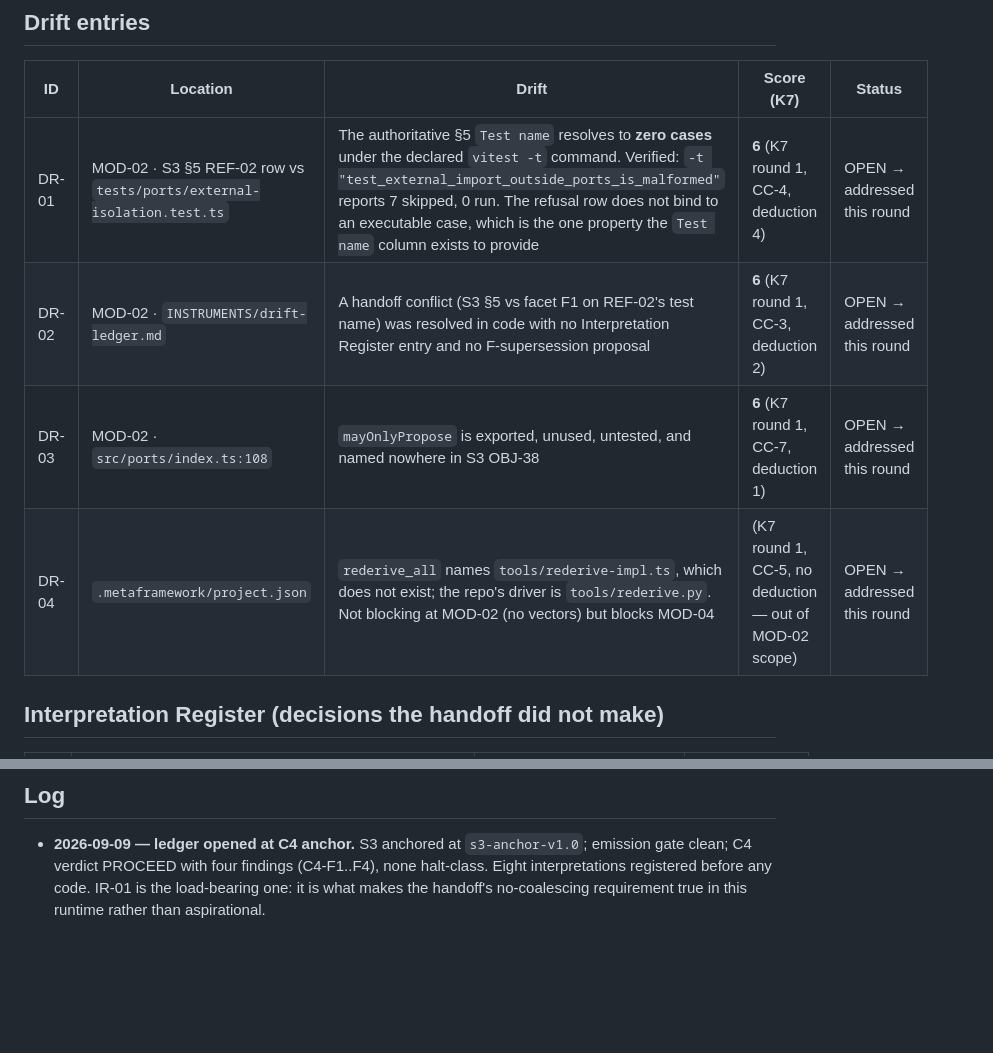
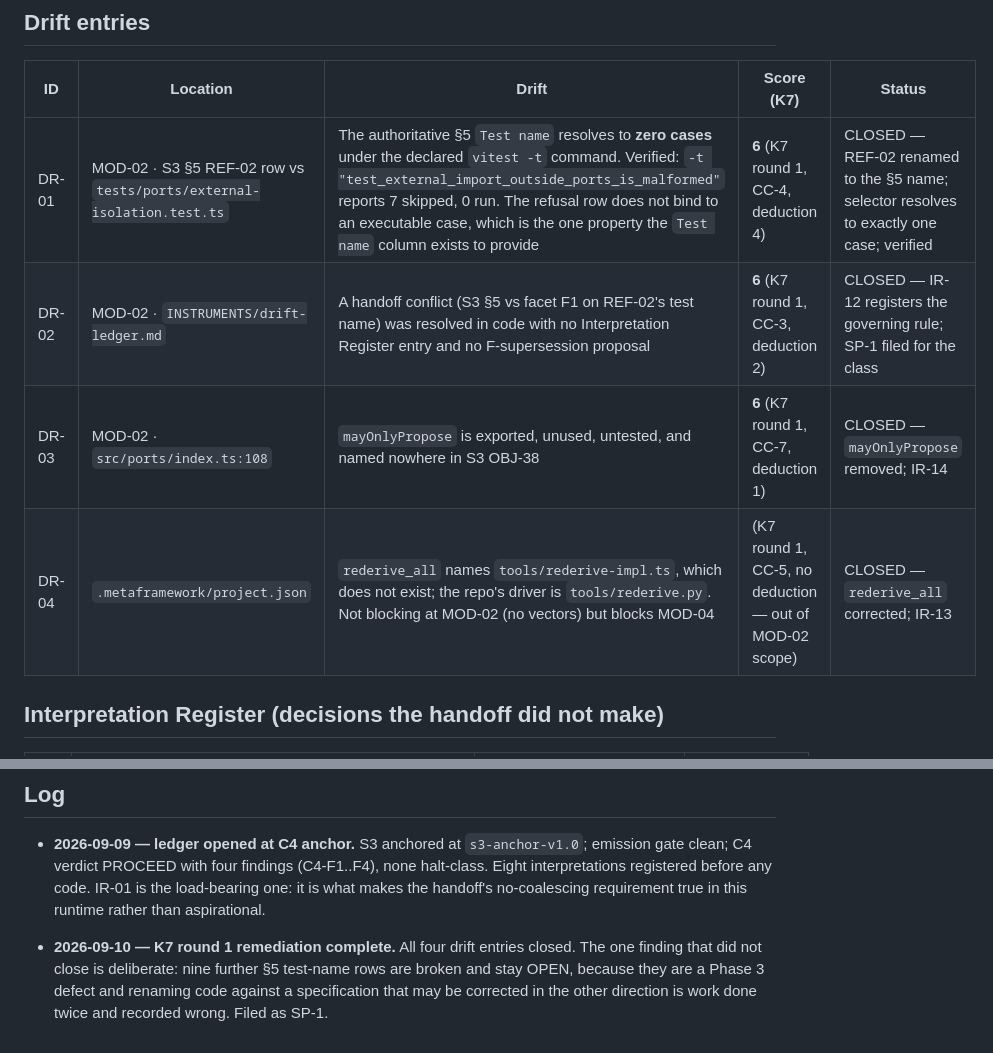
Before and after one commit to Micheal-Gregor/frame-gate, a Markdown page: INSTRUMENTS/drift-ledger.md, 2 parts joined by grey strips. Drawn GitHub-style; blank space fills up the shorter version.

```diff
--- a/INSTRUMENTS/drift-ledger.md
+++ b/INSTRUMENTS/drift-ledger.md
@@ -7,10 +7,10 @@ Scores are set by the DISTINCT K7 reviewer — never by the builder.
 
 | ID | Location | Drift | Score (K7) | Status |
 |---|---|---|---|---|
-| DR-01 | MOD-02 · S3 §5 REF-02 row vs `tests/ports/external-isolation.test.ts` | The authoritative §5 `Test name` resolves to **zero cases** under the declared `vitest -t` command. Verified: `-t "test_external_import_outside_ports_is_malformed"` reports 7 skipped, 0 run. The refusal row does not bind to an executable case, which is the one property the `Test name` column exists to provide | **6** (K7 round 1, CC-4, deduction 4) | OPEN → addressed this round |
-| DR-02 | MOD-02 · `INSTRUMENTS/drift-ledger.md` | A handoff conflict (S3 §5 vs facet F1 on REF-02's test name) was resolved in code with no Interpretation Register entry and no F-supersession proposal | **6** (K7 round 1, CC-3, deduction 2) | OPEN → addressed this round |
-| DR-03 | MOD-02 · `src/ports/index.ts:108` | `mayOnlyPropose` is exported, unused, untested, and named nowhere in S3 OBJ-38 | **6** (K7 round 1, CC-7, deduction 1) | OPEN → addressed this round |
-| DR-04 | `.metaframework/project.json` | `rederive_all` names `tools/rederive-impl.ts`, which does not exist; the repo's driver is `tools/rederive.py`. Not blocking at MOD-02 (no vectors) but blocks MOD-04 | (K7 round 1, CC-5, no deduction — out of MOD-02 scope) | OPEN → addressed this round |
+| DR-01 | MOD-02 · S3 §5 REF-02 row vs `tests/ports/external-isolation.test.ts` | The authoritative §5 `Test name` resolves to **zero cases** under the declared `vitest -t` command. Verified: `-t "test_external_import_outside_ports_is_malformed"` reports 7 skipped, 0 run. The refusal row does not bind to an executable case, which is the one property the `Test name` column exists to provide | **6** (K7 round 1, CC-4, deduction 4) | CLOSED — REF-02 renamed to the §5 name; selector resolves to exactly one case; verified |
+| DR-02 | MOD-02 · `INSTRUMENTS/drift-ledger.md` | A handoff conflict (S3 §5 vs facet F1 on REF-02's test name) was resolved in code with no Interpretation Register entry and no F-supersession proposal | **6** (K7 round 1, CC-3, deduction 2) | CLOSED — IR-12 registers the governing rule; SP-1 filed for the class |
+| DR-03 | MOD-02 · `src/ports/index.ts:108` | `mayOnlyPropose` is exported, unused, untested, and named nowhere in S3 OBJ-38 | **6** (K7 round 1, CC-7, deduction 1) | CLOSED — `mayOnlyPropose` removed; IR-14 |
+| DR-04 | `.metaframework/project.json` | `rederive_all` names `tools/rederive-impl.ts`, which does not exist; the repo's driver is `tools/rederive.py`. Not blocking at MOD-02 (no vectors) but blocks MOD-04 | (K7 round 1, CC-5, no deduction — out of MOD-02 scope) | CLOSED — `rederive_all` corrected; IR-13 |
 
 ## Interpretation Register (decisions the handoff did not make)
 
@@ -37,3 +37,8 @@ Scores are set by the DISTINCT K7 reviewer — never by the builder.
   C4 verdict PROCEED with four findings (C4-F1..F4), none halt-class. Eight interpretations
   registered before any code. IR-01 is the load-bearing one: it is what makes the handoff's
   no-coalescing requirement true in this runtime rather than aspirational.
+
+- **2026-09-10 — K7 round 1 remediation complete.** All four drift entries closed. The one finding
+  that did not close is deliberate: nine further §5 test-name rows are broken and stay OPEN, because
+  they are a Phase 3 defect and renaming code against a specification that may be corrected in the
+  other direction is work done twice and recorded wrong. Filed as SP-1.
```
Also changed, not shown: INSTRUMENTS/completion-ledger.md (+12 -1 lines).
